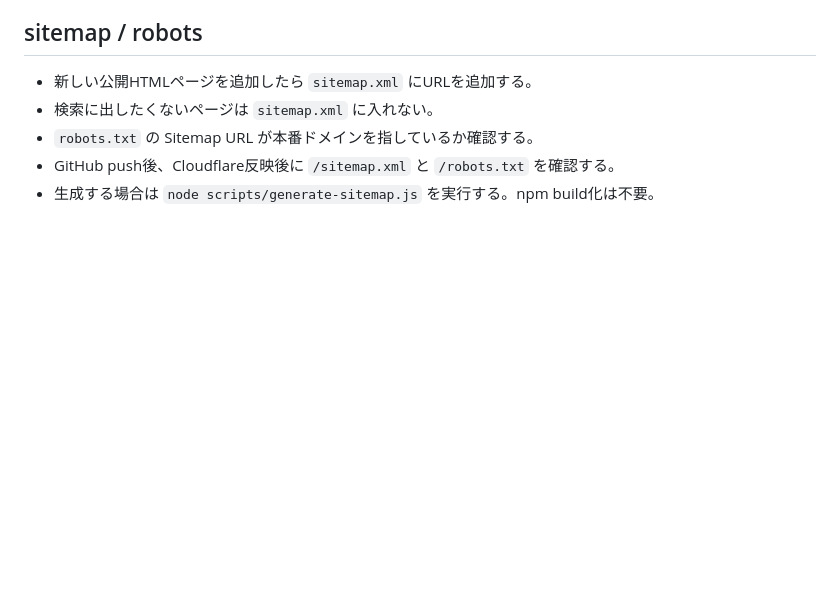
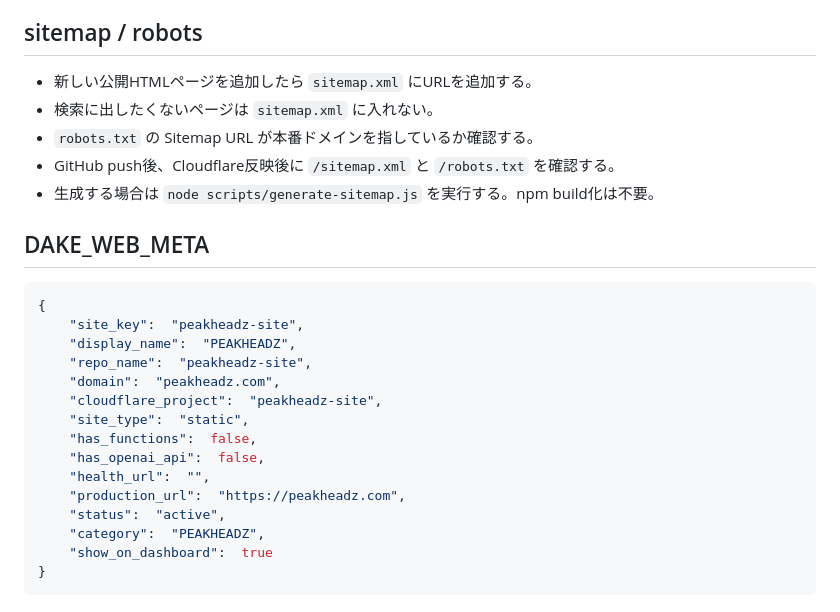
Before and after one commit to yukiPHZ/peakheadz-site, a Markdown page: README.md, the part around the change. Rendered like a GitHub page; blank space fills up the shorter version.

Commit message:
Add DAKE web metadata

````diff
--- a/README.md
+++ b/README.md
@@ -80,3 +80,24 @@ PEAKHEADZ の屋号・活動・関連プロジェクトを束ねる本部サイ
 - `robots.txt` の Sitemap URL が本番ドメインを指しているか確認する。
 - GitHub push後、Cloudflare反映後に `/sitemap.xml` と `/robots.txt` を確認する。
 - 生成する場合は `node scripts/generate-sitemap.js` を実行する。npm build化は不要。
+
+
+## DAKE_WEB_META
+
+```json
+{
+    "site_key":  "peakheadz-site",
+    "display_name":  "PEAKHEADZ",
+    "repo_name":  "peakheadz-site",
+    "domain":  "peakheadz.com",
+    "cloudflare_project":  "peakheadz-site",
+    "site_type":  "static",
+    "has_functions":  false,
+    "has_openai_api":  false,
+    "health_url":  "",
+    "production_url":  "https://peakheadz.com",
+    "status":  "active",
+    "category":  "PEAKHEADZ",
+    "show_on_dashboard":  true
+}
+```
````
